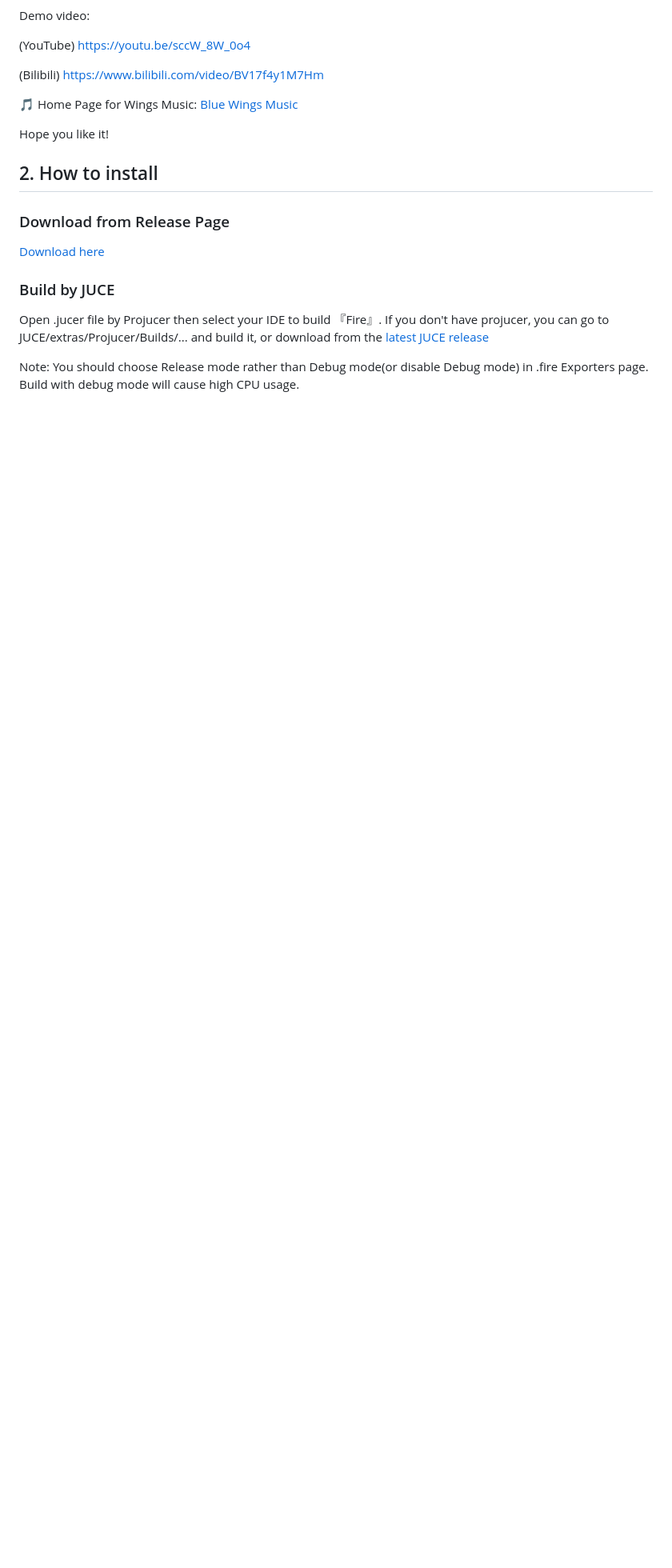
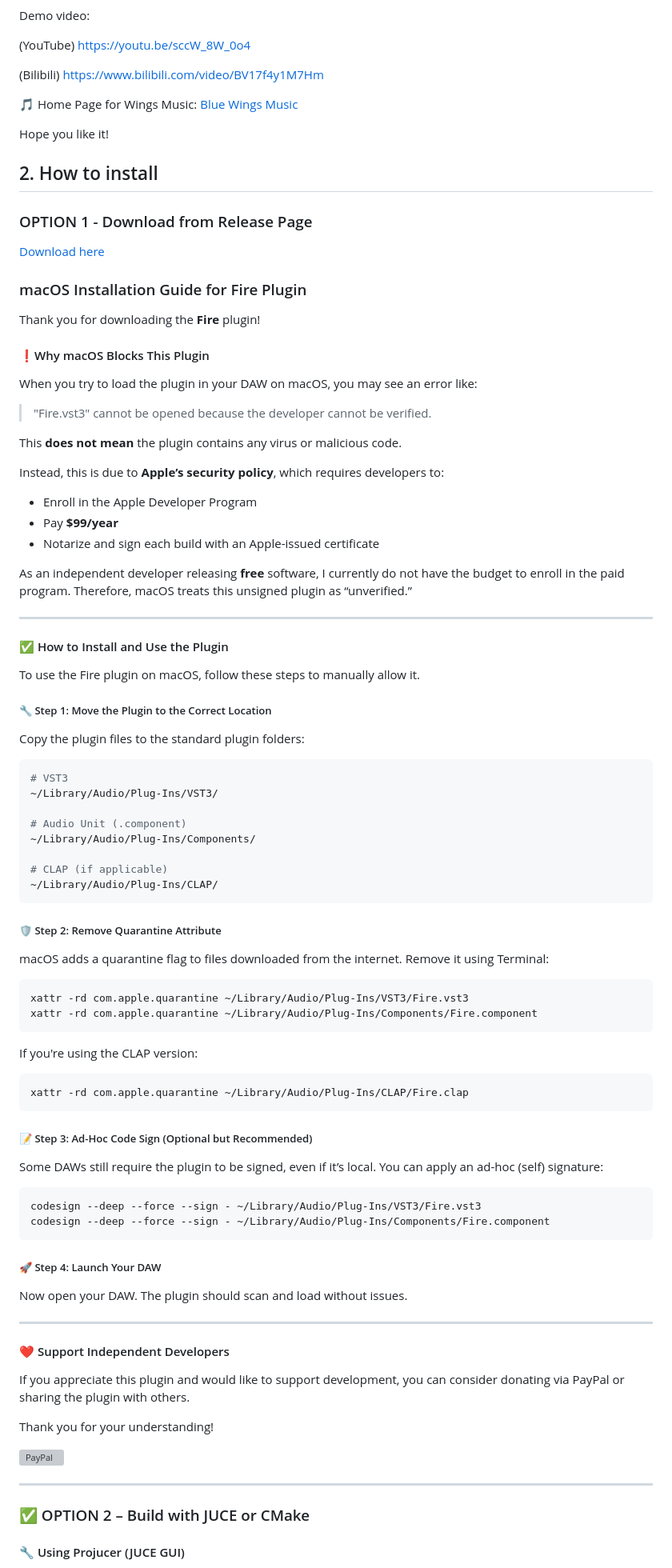
Before and after one commit to jerryuhoo/Fire, a Markdown page: README.md, the part around one of its changes. Shown at 80% size. GitHub-like rendering; blank space fills up the shorter version; grey boxes are pictures that could not be loaded.

Commit message:
Final release for v1.0.2
Update README

`````diff
--- a/README.md
+++ b/README.md
@@ -20,12 +20,93 @@ Hope you like it!
 
 ## 2. How to install
 
-### Download from Release Page
+### OPTION 1 - Download from Release Page
 
 [Download here](https://github.com/jerryuhoo/Fire/releases/latest)
 
-### Build by JUCE
 
-Open .jucer file by Projucer then select your IDE to build 『Fire』. If you don't have projucer, you can go to JUCE/extras/Projucer/Builds/... and build it, or download from the [latest JUCE release](https://www.juce.com)
+### macOS Installation Guide for Fire Plugin
 
-Note: You should choose Release mode rather than Debug mode(or disable Debug mode) in .fire Exporters page. Build with debug mode will cause high CPU usage.
+Thank you for downloading the **Fire** plugin!
+
+#### ❗️Why macOS Blocks This Plugin
+
+When you try to load the plugin in your DAW on macOS, you may see an error like:
+
+> "Fire.vst3" cannot be opened because the developer cannot be verified.
+
+This **does not mean** the plugin contains any virus or malicious code.
+
+Instead, this is due to **Apple’s security policy**, which requires developers to:
+
+- Enroll in the Apple Developer Program
+- Pay **$99/year**
+- Notarize and sign each build with an Apple-issued certificate
+
+As an independent developer releasing **free** software, I currently do not have the budget to enroll in the paid program. Therefore, macOS treats this unsigned plugin as “unverified.”
+
+---
+
+#### ✅ How to Install and Use the Plugin
+
+To use the Fire plugin on macOS, follow these steps to manually allow it.
+
+##### 🔧 Step 1: Move the Plugin to the Correct Location
+
+Copy the plugin files to the standard plugin folders:
+
+```bash
+# VST3
+~/Library/Audio/Plug-Ins/VST3/
+
+# Audio Unit (.component)
+~/Library/Audio/Plug-Ins/Components/
+
+# CLAP (if applicable)
+~/Library/Audio/Plug-Ins/CLAP/
+````
+
+##### 🛡 Step 2: Remove Quarantine Attribute
+
+macOS adds a quarantine flag to files downloaded from the internet. Remove it using Terminal:
+
+```bash
+xattr -rd com.apple.quarantine ~/Library/Audio/Plug-Ins/VST3/Fire.vst3
+xattr -rd com.apple.quarantine ~/Library/Audio/Plug-Ins/Components/Fire.component
+```
+
+If you're using the CLAP version:
+
+```bash
+xattr -rd com.apple.quarantine ~/Library/Audio/Plug-Ins/CLAP/Fire.clap
+```
+
+##### 📝 Step 3: Ad-Hoc Code Sign (Optional but Recommended)
+
+Some DAWs still require the plugin to be signed, even if it’s local. You can apply an ad-hoc (self) signature:
+
+```bash
+codesign --deep --force --sign - ~/Library/Audio/Plug-Ins/VST3/Fire.vst3
+codesign --deep --force --sign - ~/Library/Audio/Plug-Ins/Components/Fire.component
+```
+
+##### 🚀 Step 4: Launch Your DAW
+
+Now open your DAW. The plugin should scan and load without issues.
+
+---
+
+#### ❤️ Support Independent Developers
+
+If you appreciate this plugin and would like to support development, you can consider donating via PayPal or sharing the plugin with others.
+
+Thank you for your understanding!
+
+[![PayPal](https://www.paypalobjects.com/en_US/i/btn/btn_donate_LG.gif)](https://www.paypal.com/donate/?business=9NTZ9PADW6LYN&no_recurring=0&item_name=Thank+you+for+supporting+this+open-source+plugin%21+With+your+support%2C+I%E2%80%99ll+continue+improving+and+updating+it%21&currency_code=USD)
+
+---
+
+### ✅ OPTION 2 – Build with JUCE or CMake
+
+#### 🔧 Using Projucer (JUCE GUI)
+
`````
Also changed, not shown: other parts of README.md (+32 -1 lines).
